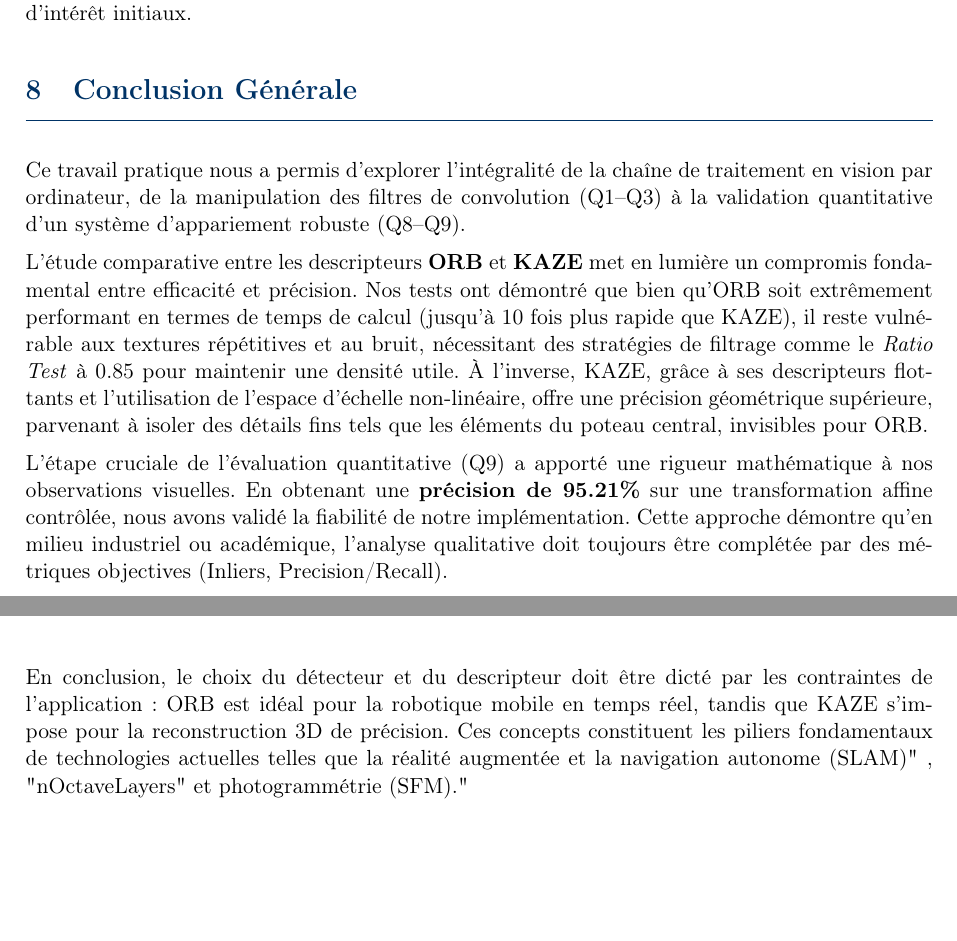
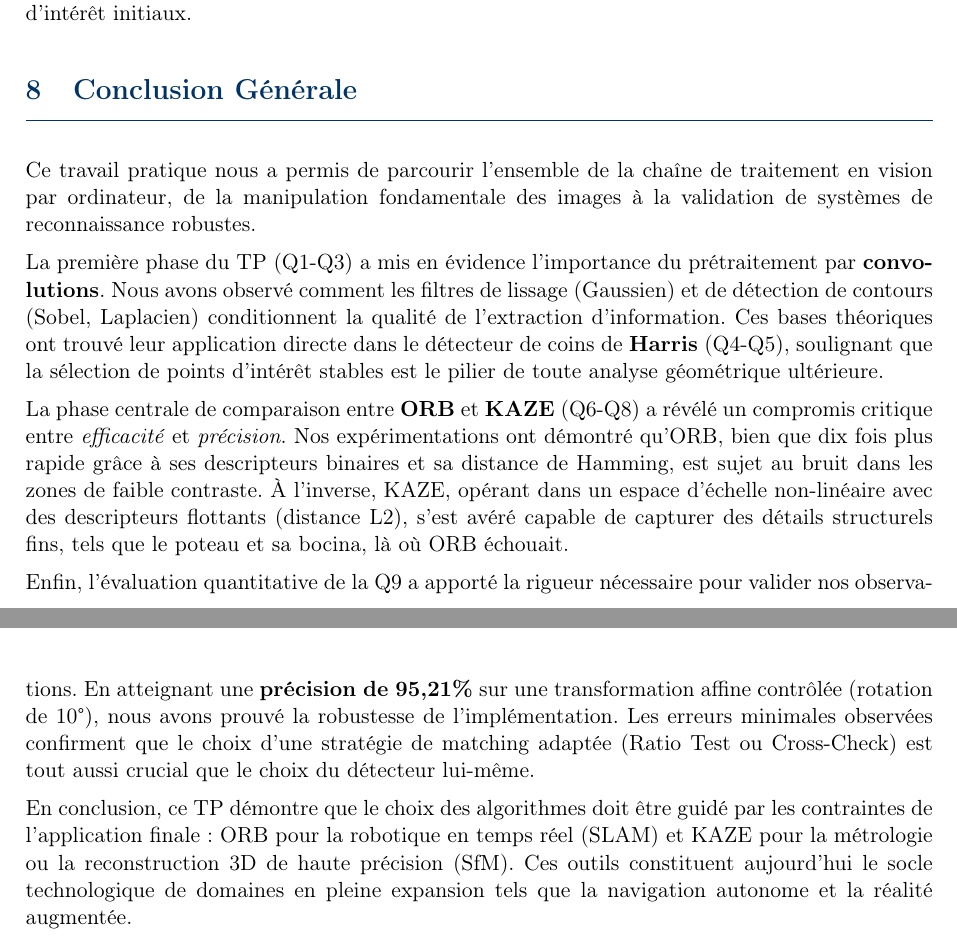
Before and after one commit to JairVasquezT/CSC-4MI04-TP1, a LaTeX document (docs/rapport_tp1.tex): two parts of pages 27 and 28 of 28, joined at a grey line, cut so that both start at the same text, the shorter picture padded with empty space. Compiled offline with pdfLaTeX.

Commit message:
conclusion

```diff
--- a/docs/rapport_tp1.tex
+++ b/docs/rapport_tp1.tex
@@ -1032,18 +1032,17 @@ On observe une \textbf{très bonne densité} de points sur l'ensemble des struct
 \subsection{Conclusion sur les performances}
 Ce test quantitatif démontre que l'utilisation d'un seuil de tolérance géométrique permet de filtrer efficacement les faux appariements. Le score de 95.21\% valide la fiabilité du descripteur ORB pour des transformations modérées, tout en soulignant l'importance de la qualité des points d'intérêt initiaux.
 
-% ====================================================
-% CONCLUSION GÉNÉRALE
-% ====================================================
+
 \section{Conclusion Générale}
 
-Ce travail pratique nous a permis d'explorer l'intégralité de la chaîne de traitement en vision par ordinateur, de la manipulation des filtres de convolution (Q1--Q3) à la validation quantitative d'un système d'appariement robuste (Q8--Q9).
+Ce travail pratique nous a permis de parcourir l'ensemble de la chaîne de traitement en vision par ordinateur, de la manipulation fondamentale des images à la validation de systèmes de reconnaissance robustes.
 
-L'étude comparative entre les descripteurs \textbf{ORB} et \textbf{KAZE} met en lumière un compromis fondamental entre efficacité et précision. Nos tests ont démontré que bien qu'ORB soit extrêmement performant en termes de temps de calcul (jusqu'à 10 fois plus rapide que KAZE), il reste vulnérable aux textures répétitives et au bruit, nécessitant des stratégies de filtrage comme le \textit{Ratio Test} à 0.85 pour maintenir une densité utile. À l'inverse, KAZE, grâce à ses descripteurs flottants et l'utilisation de l'espace d'échelle non-linéaire, offre une précision géométrique supérieure, parvenant à isoler des détails fins tels que les éléments du poteau central, invisibles pour ORB.
+La première phase du TP (Q1-Q3) a mis en évidence l'importance du prétraitement par \textbf{convolutions}. Nous avons observé comment les filtres de lissage (Gaussien) et de détection de contours (Sobel, Laplacien) conditionnent la qualité de l'extraction d'information. Ces bases théoriques ont trouvé leur application directe dans le détecteur de coins de \textbf{Harris} (Q4-Q5), soulignant que la sélection de points d'intérêt stables est le pilier de toute analyse géométrique ultérieure.
 
-L'étape cruciale de l'évaluation quantitative (Q9) a apporté une rigueur mathématique à nos observations visuelles. En obtenant une \textbf{précision de 95.21\%} sur une transformation affine contrôlée, nous avons validé la fiabilité de notre implémentation. Cette approche démontre qu'en milieu industriel ou académique, l'analyse qualitative doit toujours être complétée par des métriques objectives (Inliers, Precision/Recall).
+La phase centrale de comparaison entre \textbf{ORB} et \textbf{KAZE} (Q6-Q8) a révélé un compromis critique entre \textit{efficacité} et \textit{précision}. Nos expérimentations ont démontré qu'ORB, bien que dix fois plus rapide grâce à ses descripteurs binaires et sa distance de Hamming, est sujet au bruit dans les zones de faible contraste. À l'inverse, KAZE, opérant dans un espace d'échelle non-linéaire avec des descripteurs flottants (distance L2), s'est avéré capable de capturer des détails structurels fins, tels que le poteau et sa bocina, là où ORB échouait.
 
-En conclusion, le choix du détecteur et du descripteur doit être dicté par les contraintes de l'application : ORB est idéal pour la robotique mobile en temps réel, tandis que KAZE s'impose pour la reconstruction 3D de précision. Ces concepts constituent les piliers fondamentaux de technologies actuelles telles que la réalité augmentée et la navigation autonome (SLAM)"
-, "nOctaveLayers" et photogrammétrie (SFM)."
+Enfin, l'évaluation quantitative de la Q9 a apporté la rigueur nécessaire pour valider nos observations. En atteignant une \textbf{précision de 95,21\%} sur une transformation affine contrôlée (rotation de 10°), nous avons prouvé la robustesse de l'implémentation. Les erreurs minimales observées confirment que le choix d'une stratégie de matching adaptée (Ratio Test ou Cross-Check) est tout aussi crucial que le choix du détecteur lui-même.
+
+En conclusion, ce TP démontre que le choix des algorithmes doit être guidé par les contraintes de l'application finale : ORB pour la robotique en temps réel (SLAM) et KAZE pour la métrologie ou la reconstruction 3D de haute précision (SfM). Ces outils constituent aujourd'hui le socle technologique de domaines en pleine expansion tels que la navigation autonome et la réalité augmentée.
 
 \end{document}
```
